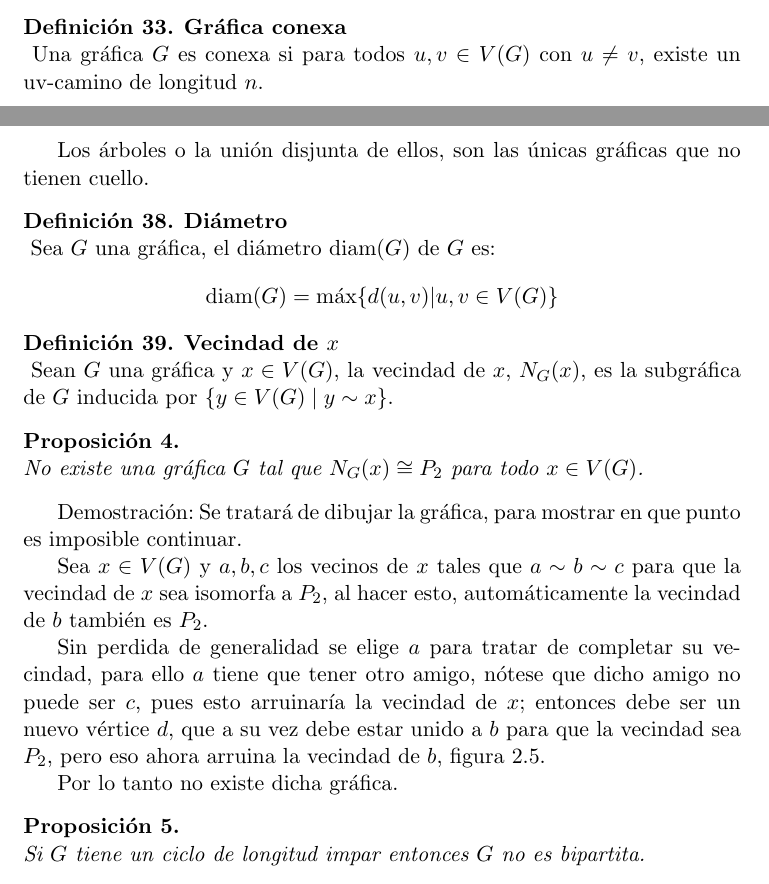
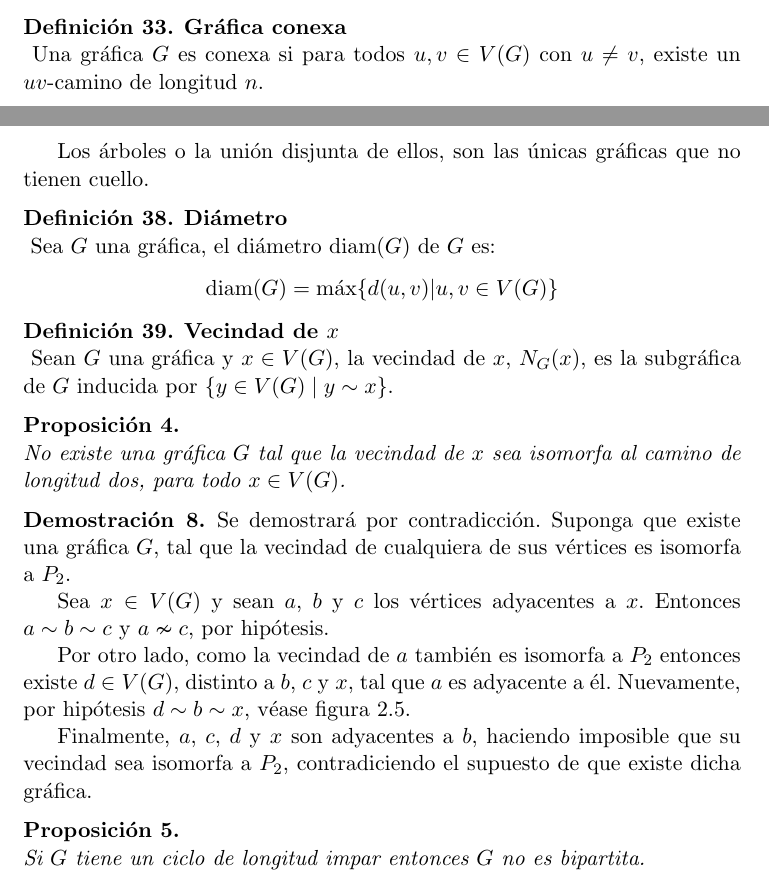
Before and after one commit to cizame/tesiscitlalli, a LaTeX thesis (tesiscitlalli.tex): two parts of pages 18 and 20 of 76, joined at a grey line, cut so that both start at the same text. Compiled offline with pdfLaTeX; the source files are stored in an older character set and shown here as Unicode.

Commit message:
Se imporporaron cambios de el archivo fantasma

```diff
--- a/tesiscitlalli.tex
+++ b/tesiscitlalli.tex
@@ -697,7 +697,7 @@ $\varphi (V(L))$, si $x\sim y$ en $L\subset G$ entonces $\varphi
 
 \begin{definition}\textbf{Gráfica conexa}\\\index{Gráfica conexa}
   Una gráfica $G$ es conexa si para todos $ u,v\in V(G)$ con $u\neq
-  v$, existe un uv-camino de longitud $n$.
+  v$, existe un $uv$-camino de longitud $n$.
 \end{definition}
 
 \begin{proposition}\textbf{}\\
@@ -780,25 +777,17 @@ que no tienen cuello.
 \end{definition}
 
 \begin{proposition}\textbf{}\\
-  No existe una gráfica $G$ tal que $N_G(x)\cong P_2$ para todo $ x\in
-  V(G)$.
+  No existe una gráfica $G$ tal que la vecindad de $x$ sea isomorfa al camino de longitud dos, para todo $ x\in  V(G)$.
 \end{proposition}
 
-Demostración: Se tratar\'a de dibujar la gráfica, para mostrar en que
-punto es imposible continuar.
-
-Sea $x\in V(G)$ y $a,b,c$ los vecinos de $x$ tales que $a\sim b\sim c$
-para que la vecindad de $x$ sea isomorfa a $P_2$, al hacer esto,
-automáticamente la vecindad de $b$ también es $P_2$.
-
-Sin perdida de generalidad se elige $a$ para tratar de completar su
-vecindad, para ello $a$ tiene que tener otro amigo, nótese que dicho
-amigo no puede ser $c$, pues esto arruinaría la vecindad de $x$;
-entonces debe ser un nuevo vértice $d$, que a su vez debe estar unido
-a $b$ para que la vecindad sea $P_2$, pero eso ahora arruina la
-vecindad de $b$, figura~\ref{isomorfp2}.
-
-Por lo tanto no existe dicha gráfica.
+\begin{demostration} Se demostrar\'a por contradicción. Suponga que existe una gráfica $G$, tal que la vecindad de cualquiera de sus vértices es isomorfa a $P_2$.
+
+Sea $x\in V(G)$ y sean $a$, $b$ y $c$ los vértices adyacentes a $x$. Entonces $a\sim b\sim c$ y $a\nsim c$, por hipótesis.
+
+Por otro lado, como la vecindad de $a$ también es isomorfa a $P_2$ entonces existe $d\in V(G)$, distinto a $b$, $c$ y $x$, tal que $a$ es adyacente a \'el. Nuevamente, por hipótesis $d\sim b\sim x$, v\'ease figura~\ref{isomorfp2}.
+
+Finalmente, $a$, $c$, $d$ y $x$ son adyacentes a $b$, haciendo imposible que su vecindad sea isomorfa a $P_2$, contradiciendo el supuesto de que existe dicha gráfica.
+
 
 \begin{figure}\centering
   \begin{tikzpicture}
@@ -812,7 +801,7 @@ Por lo tanto no existe dicha gráfica.
   \end{tikzpicture}
   \caption{}\label{isomorfp2}
 \end{figure}
-
+\end{demostration}
 
 
 
```
Also changed, not shown: tesiscitlalli.tex (9 more changed lines).
